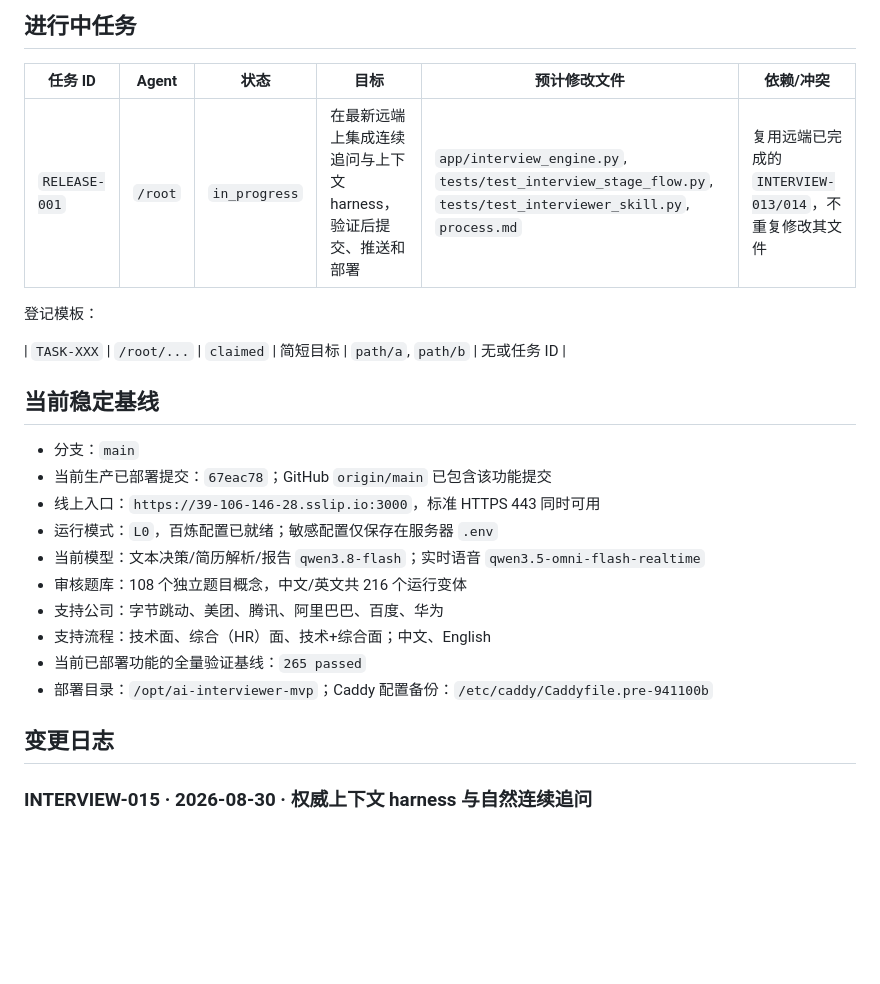
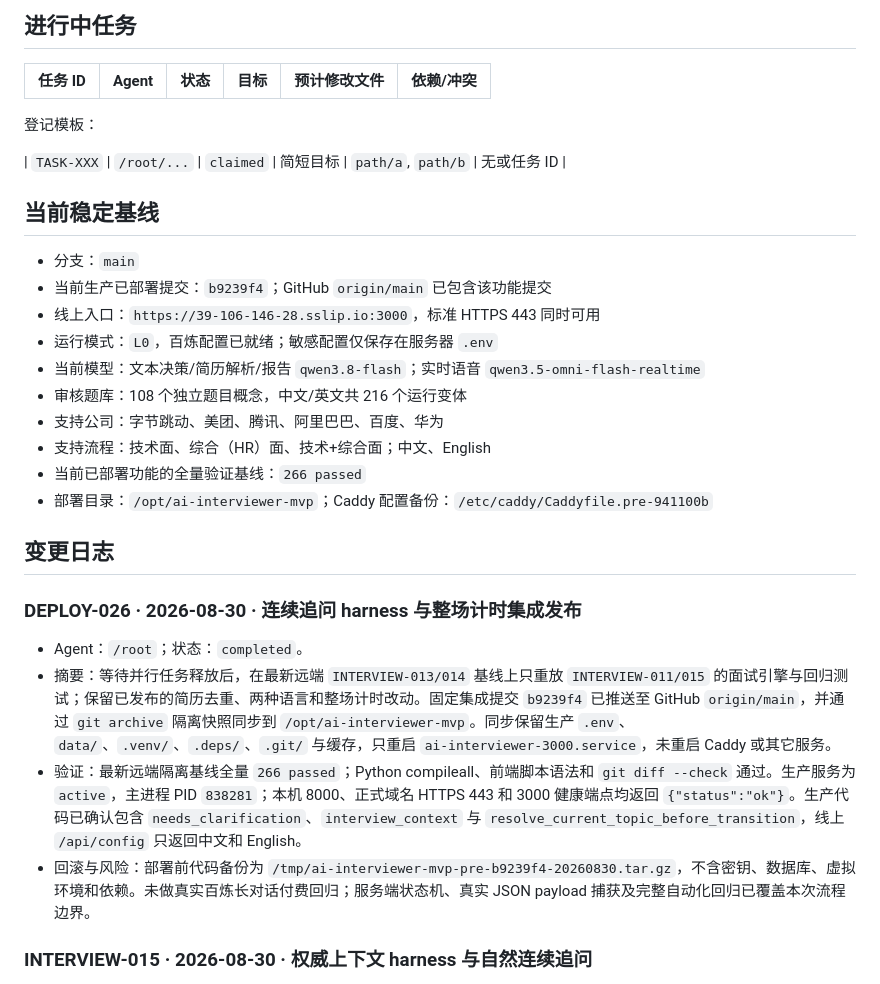
Before and after one commit to wertyuiyui/ai-interviewer, a Markdown page: process.md, the part around the change. GitHub-like rendering; blank space fills up the shorter version.

Commit message:
docs: record interview coherence deployment

```diff
--- a/process.md
+++ b/process.md
@@ -19,7 +19,6 @@
 
 | 任务 ID | Agent | 状态 | 目标 | 预计修改文件 | 依赖/冲突 |
 |---|---|---|---|---|---|
-| `RELEASE-001` | `/root` | `in_progress` | 在最新远端上集成连续追问与上下文 harness，验证后提交、推送和部署 | `app/interview_engine.py`, `tests/test_interview_stage_flow.py`, `tests/test_interviewer_skill.py`, `process.md` | 复用远端已完成的 `INTERVIEW-013/014`，不重复修改其文件 |
 
 登记模板：
 
@@ -28,17 +27,24 @@
 ## 当前稳定基线
 
 - 分支：`main`
-- 当前生产已部署提交：`67eac78`；GitHub `origin/main` 已包含该功能提交
+- 当前生产已部署提交：`b9239f4`；GitHub `origin/main` 已包含该功能提交
 - 线上入口：`https://39-106-146-28.sslip.io:3000`，标准 HTTPS 443 同时可用
 - 运行模式：`L0`，百炼配置已就绪；敏感配置仅保存在服务器 `.env`
 - 当前模型：文本决策/简历解析/报告 `qwen3.8-flash`；实时语音 `qwen3.5-omni-flash-realtime`
 - 审核题库：108 个独立题目概念，中文/英文共 216 个运行变体
 - 支持公司：字节跳动、美团、腾讯、阿里巴巴、百度、华为
 - 支持流程：技术面、综合（HR）面、技术+综合面；中文、English
-- 当前已部署功能的全量验证基线：`265 passed`
+- 当前已部署功能的全量验证基线：`266 passed`
 - 部署目录：`/opt/ai-interviewer-mvp`；Caddy 配置备份：`/etc/caddy/Caddyfile.pre-941100b`
 
 ## 变更日志
+
+### DEPLOY-026 · 2026-08-30 · 连续追问 harness 与整场计时集成发布
+
+- Agent：`/root`；状态：`completed`。
+- 摘要：等待并行任务释放后，在最新远端 `INTERVIEW-013/014` 基线上只重放 `INTERVIEW-011/015` 的面试引擎与回归测试；保留已发布的简历去重、两种语言和整场计时改动。固定集成提交 `b9239f4` 已推送至 GitHub `origin/main`，并通过 `git archive` 隔离快照同步到 `/opt/ai-interviewer-mvp`。同步保留生产 `.env`、`data/`、`.venv/`、`.deps/`、`.git/` 与缓存，只重启 `ai-interviewer-3000.service`，未重启 Caddy 或其它服务。
+- 验证：最新远端隔离基线全量 `266 passed`；Python compileall、前端脚本语法和 `git diff --check` 通过。生产服务为 `active`，主进程 PID `838281`；本机 8000、正式域名 HTTPS 443 和 3000 健康端点均返回 `{"status":"ok"}`。生产代码已确认包含 `needs_clarification`、`interview_context` 与 `resolve_current_topic_before_transition`，线上 `/api/config` 只返回中文和 English。
+- 回滚与风险：部署前代码备份为 `/tmp/ai-interviewer-mvp-pre-b9239f4-20260830.tar.gz`，不含密钥、数据库、虚拟环境和依赖。未做真实百炼长对话付费回归；服务端状态机、真实 JSON payload 捕获及完整自动化回归已覆盖本次流程边界。
 
 ### INTERVIEW-015 · 2026-08-30 · 权威上下文 harness 与自然连续追问
 
```
